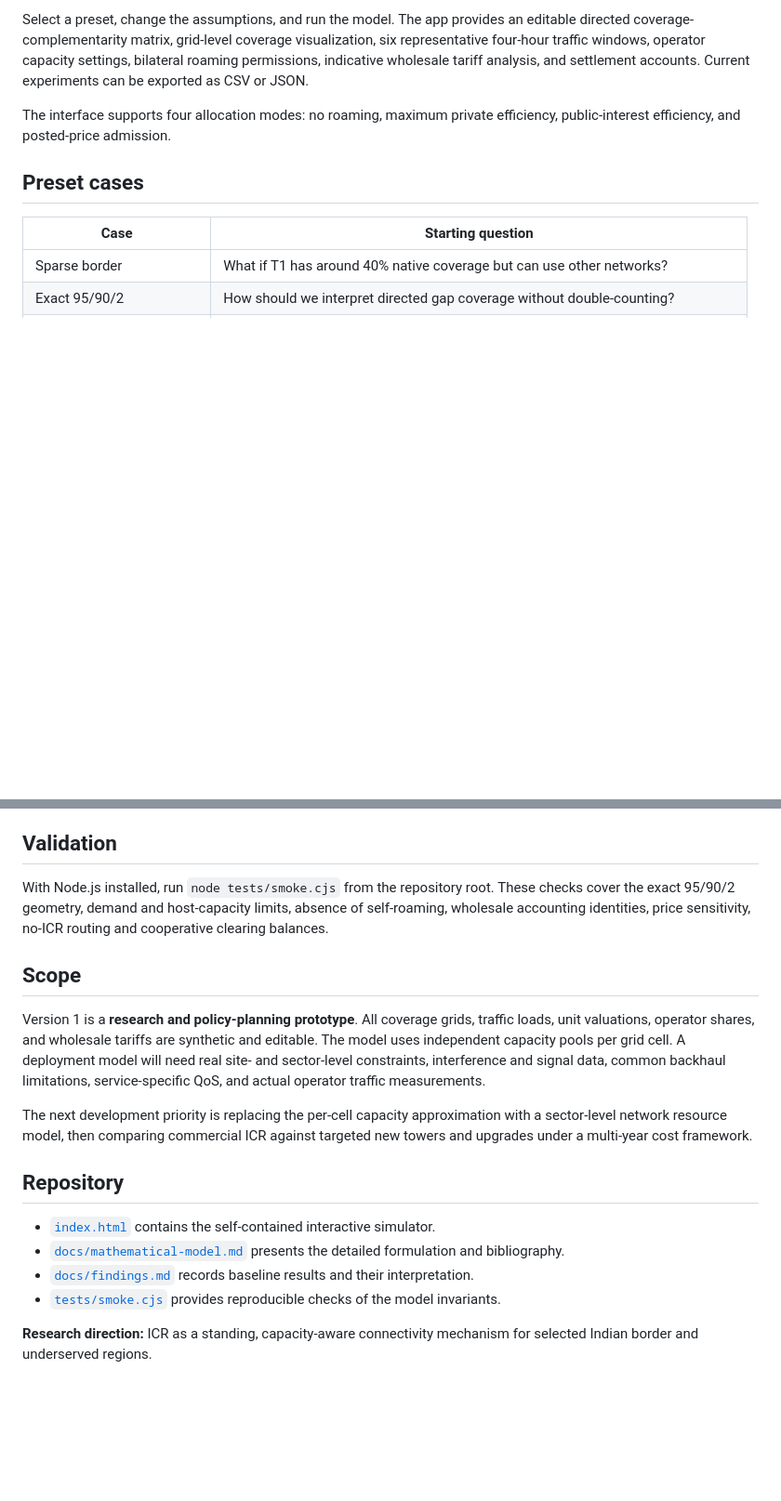
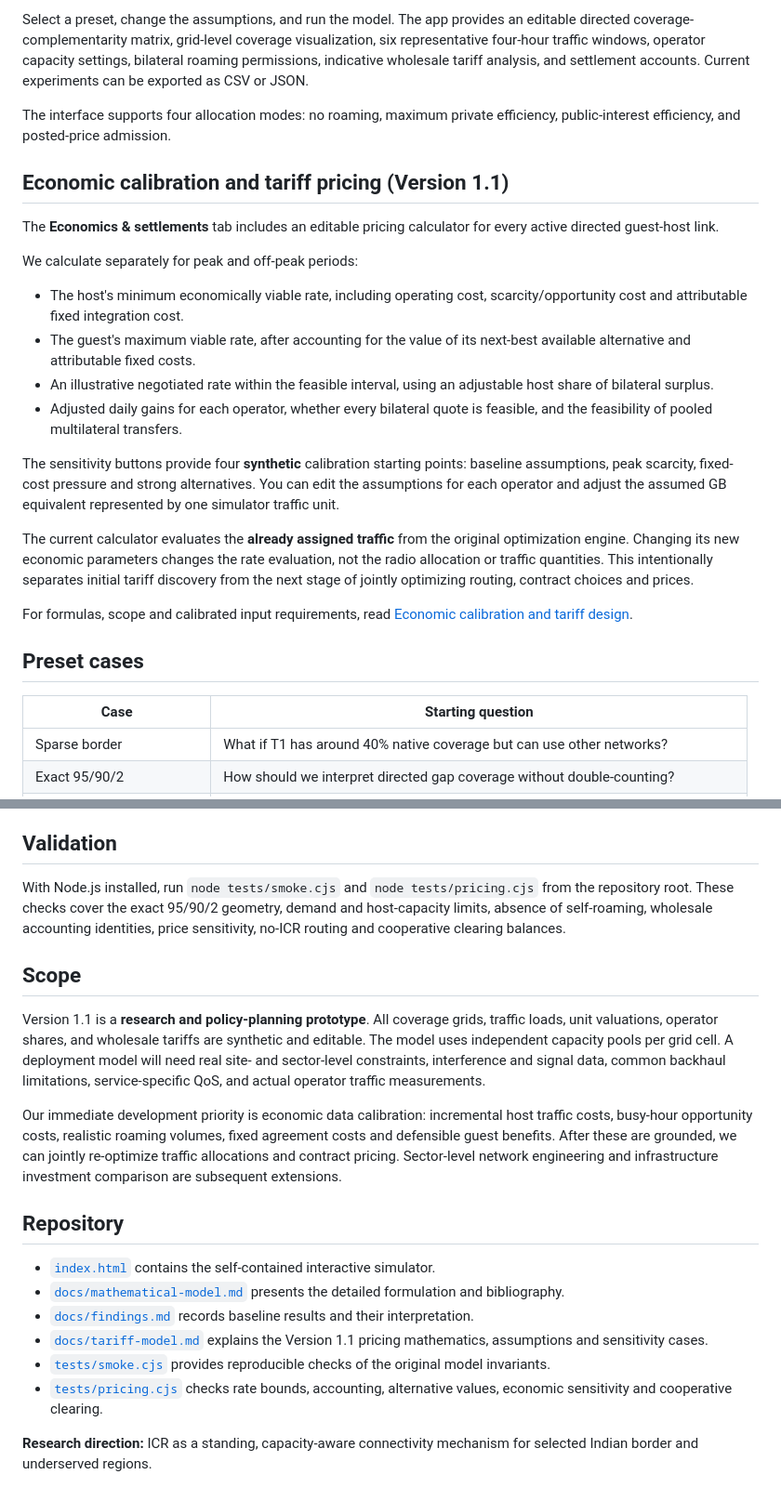
Before and after one commit to abdullah-x-bd/icr-sim, a Markdown page: README.md, 2 parts joined by grey strips. Shown at 93% size. Rendered like a GitHub page; blank space fills up the shorter version.

Commit message:
Document Version 1.1 tariff workflow and economic calibration priorities

```diff
--- a/README.md
+++ b/README.md
@@ -24,6 +24,23 @@ Open **[ICR-OPT](./index.html)** in a modern browser. The application runs entir
 Select a preset, change the assumptions, and run the model. The app provides an editable directed coverage-complementarity matrix, grid-level coverage visualization, six representative four-hour traffic windows, operator capacity settings, bilateral roaming permissions, indicative wholesale tariff analysis, and settlement accounts. Current experiments can be exported as CSV or JSON.
 
 The interface supports four allocation modes: no roaming, maximum private efficiency, public-interest efficiency, and posted-price admission.
+
+## Economic calibration and tariff pricing (Version 1.1)
+
+The **Economics & settlements** tab includes an editable pricing calculator for every active directed guest-host link.
+
+We calculate separately for peak and off-peak periods:
+
+- The host's minimum economically viable rate, including operating cost, scarcity/opportunity cost and attributable fixed integration cost.
+- The guest's maximum viable rate, after accounting for the value of its next-best available alternative and attributable fixed costs.
+- An illustrative negotiated rate within the feasible interval, using an adjustable host share of bilateral surplus.
+- Adjusted daily gains for each operator, whether every bilateral quote is feasible, and the feasibility of pooled multilateral transfers.
+
+The sensitivity buttons provide four **synthetic** calibration starting points: baseline assumptions, peak scarcity, fixed-cost pressure and strong alternatives. You can edit the assumptions for each operator and adjust the assumed GB equivalent represented by one simulator traffic unit.
+
+The current calculator evaluates the **already assigned traffic** from the original optimization engine. Changing its new economic parameters changes the rate evaluation, not the radio allocation or traffic quantities. This intentionally separates initial tariff discovery from the next stage of jointly optimizing routing, contract choices and prices.
+
+For formulas, scope and calibrated input requirements, read [Economic calibration and tariff design](./docs/tariff-model.md).
 
 ## Preset cases
 
@@ -75,19 +92,21 @@ The technical definitions, equations, assumptions, source literature, validation
 
 ## Validation
 
-With Node.js installed, run `node tests/smoke.cjs` from the repository root. These checks cover the exact 95/90/2 geometry, demand and host-capacity limits, absence of self-roaming, wholesale accounting identities, price sensitivity, no-ICR routing and cooperative clearing balances.
+With Node.js installed, run `node tests/smoke.cjs` and `node tests/pricing.cjs` from the repository root. These checks cover the exact 95/90/2 geometry, demand and host-capacity limits, absence of self-roaming, wholesale accounting identities, price sensitivity, no-ICR routing and cooperative clearing balances.
 
 ## Scope
 
-Version 1 is a **research and policy-planning prototype**. All coverage grids, traffic loads, unit valuations, operator shares, and wholesale tariffs are synthetic and editable. The model uses independent capacity pools per grid cell. A deployment model will need real site- and sector-level constraints, interference and signal data, common backhaul limitations, service-specific QoS, and actual operator traffic measurements.
+Version 1.1 is a **research and policy-planning prototype**. All coverage grids, traffic loads, unit valuations, operator shares, and wholesale tariffs are synthetic and editable. The model uses independent capacity pools per grid cell. A deployment model will need real site- and sector-level constraints, interference and signal data, common backhaul limitations, service-specific QoS, and actual operator traffic measurements.
 
-The next development priority is replacing the per-cell capacity approximation with a sector-level network resource model, then comparing commercial ICR against targeted new towers and upgrades under a multi-year cost framework.
+Our immediate development priority is economic data calibration: incremental host traffic costs, busy-hour opportunity costs, realistic roaming volumes, fixed agreement costs and defensible guest benefits. After these are grounded, we can jointly re-optimize traffic allocations and contract pricing. Sector-level network engineering and infrastructure investment comparison are subsequent extensions.
 
 ## Repository
 
 - [`index.html`](./index.html) contains the self-contained interactive simulator.
 - [`docs/mathematical-model.md`](./docs/mathematical-model.md) presents the detailed formulation and bibliography.
 - [`docs/findings.md`](./docs/findings.md) records baseline results and their interpretation.
-- [`tests/smoke.cjs`](./tests/smoke.cjs) provides reproducible checks of the model invariants.
+- [`docs/tariff-model.md`](./docs/tariff-model.md) explains the Version 1.1 pricing mathematics, assumptions and sensitivity cases.
+- [`tests/smoke.cjs`](./tests/smoke.cjs) provides reproducible checks of the original model invariants.
+- [`tests/pricing.cjs`](./tests/pricing.cjs) checks rate bounds, accounting, alternative values, economic sensitivity and cooperative clearing.
 
 **Research direction:** ICR as a standing, capacity-aware connectivity mechanism for selected Indian border and underserved regions.
```
